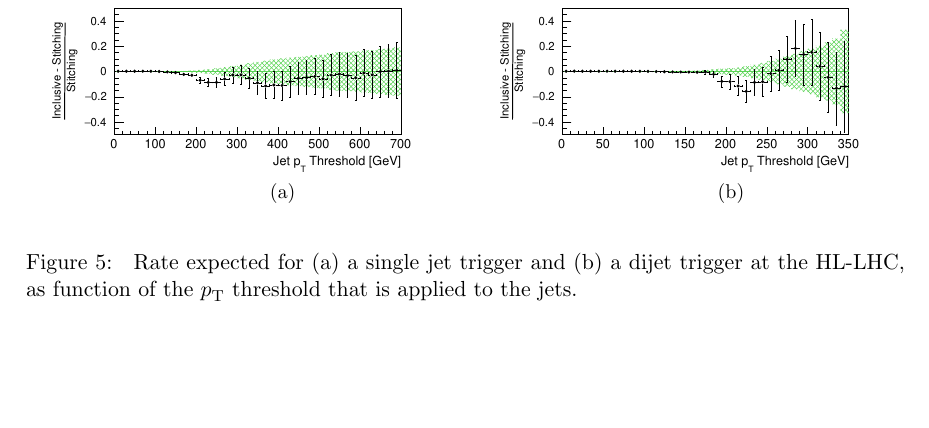
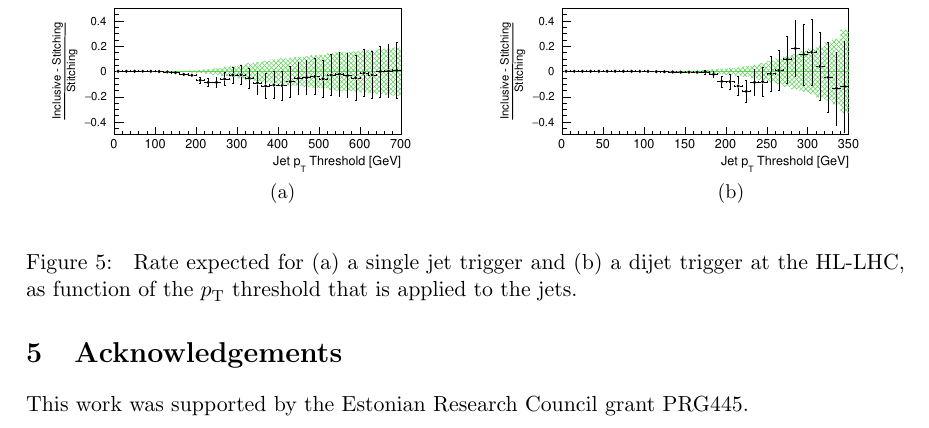
Before and after one commit to veelken/mcStitching_paper, a LaTeX paper (mcStitching.tex, which reads acknowledgements.tex): part of page 16 of 18 before the commit and part of page 15 of 19 after it, cut so that both start at the same text, the shorter picture padded with empty space. Compiled offline with pdfLaTeX.

Commit message:
added acknowledgements

```diff
--- /dev/null
+++ b/acknowledgements.tex
@@ -0,0 +1,3 @@
+\section{Acknowledgements}
+
+This work was supported by the Estonian Research Council grant PRG445.
```
Also changed, not shown: mcStitching.tex (+1 -0 lines).
